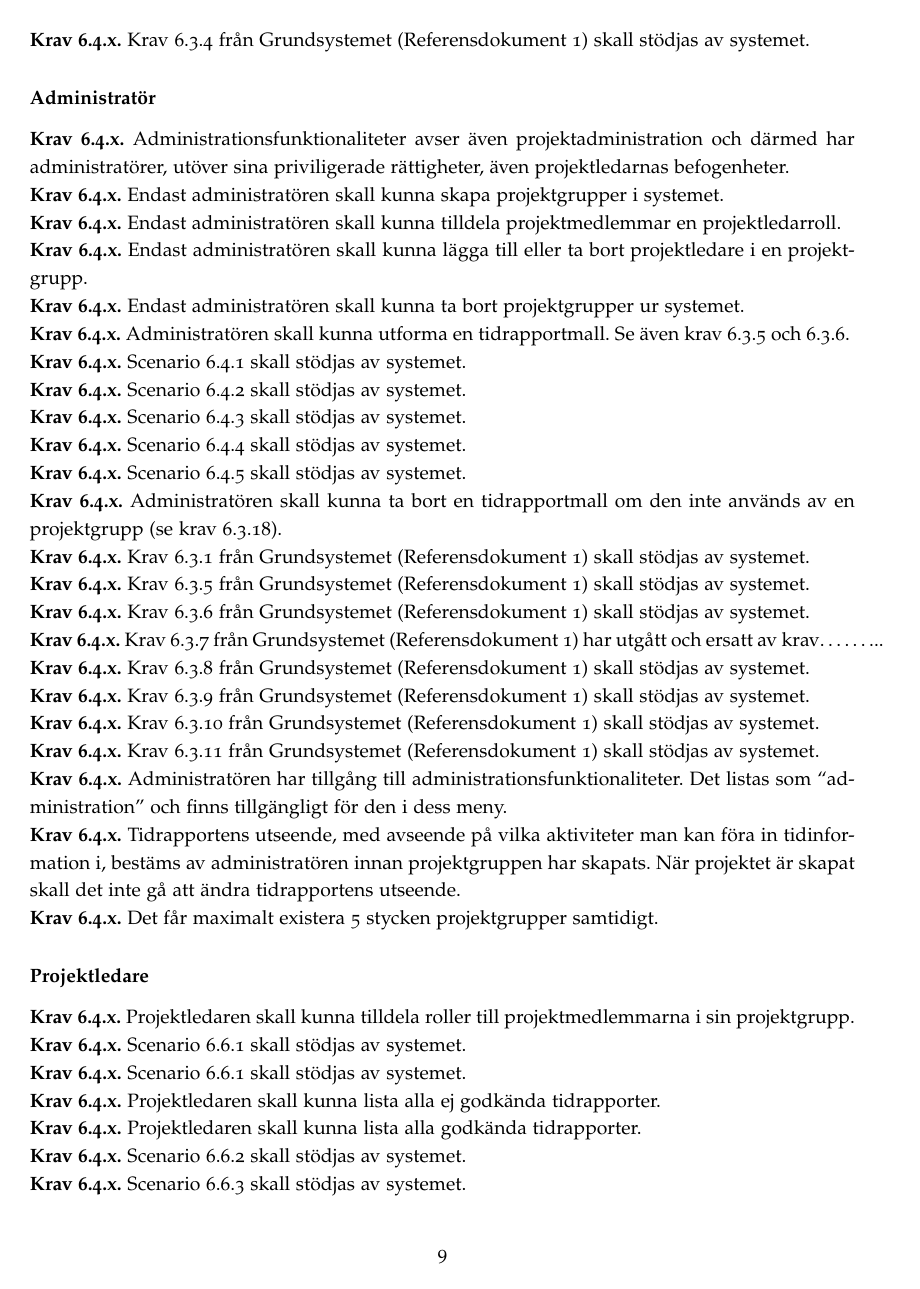
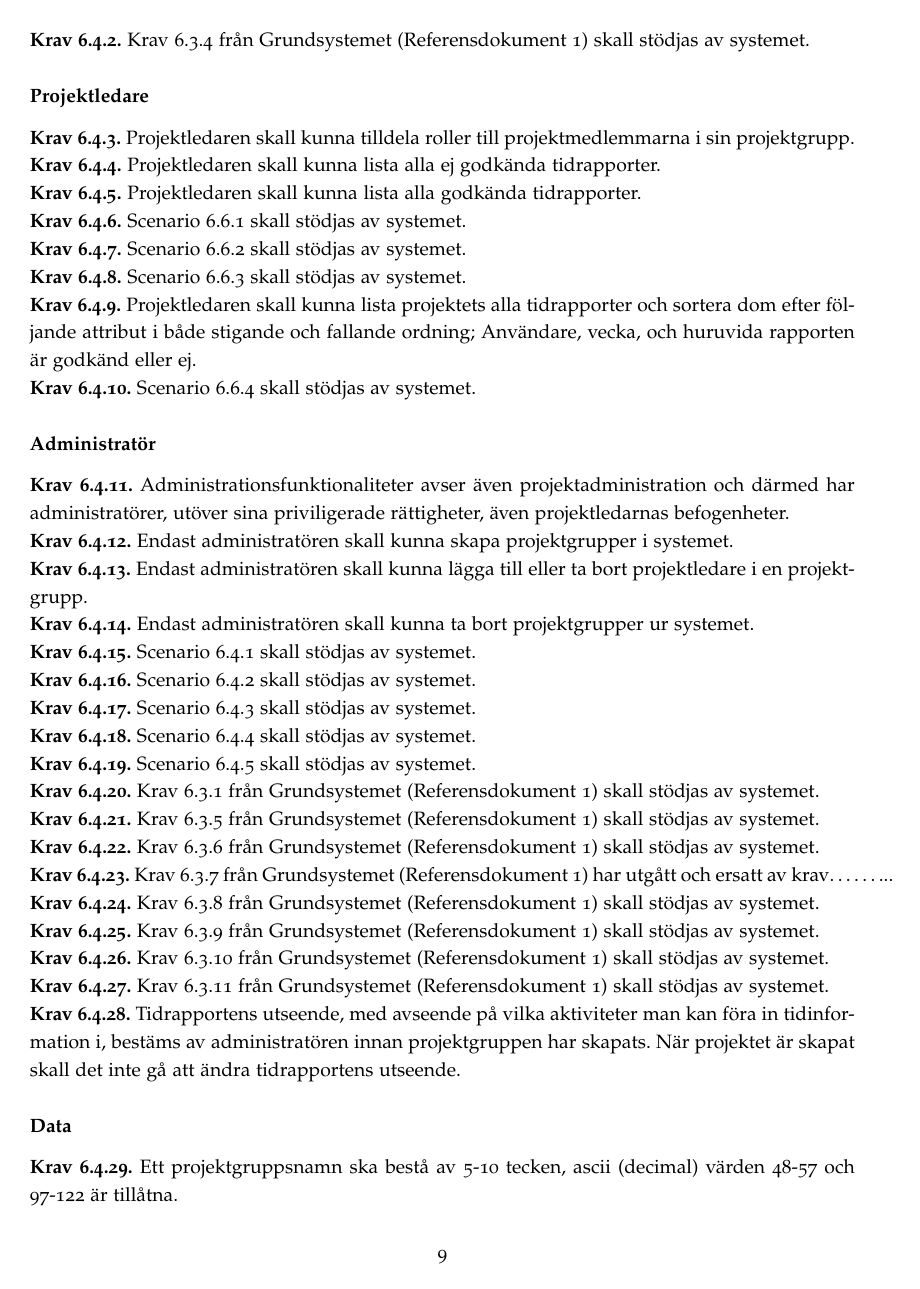
Before and after one commit to ada10lgu/etsn05, a LaTeX document (documentation/SRS/SRS.tex): page 9 of 11 before the commit and page 9 of 10 after it. Compiled offline with pdfLaTeX.

Commit message:
SRS 0.18
Allt bör vara rätt numrerat.
Allt här efter ger jag detaljerad beskrivning på vad som ändras!

```diff
--- a/documentation/SRS/SRS.tex
+++ b/documentation/SRS/SRS.tex
@@ -263,44 +263,38 @@ Kontextdiagram för NewPussSystem illustreras av Figur \ref{image_kontext}.
 
 	\subsection{Administration}
 		\label{krav-funk-admin}
-		\subsubsection*{övergripande}
-			\requirement{x}{Krav 6.3.3 från Grundsystemet (Referensdokument 1) skall stödjas av systemet.}
-			\requirement{x}{Krav 6.3.4 från Grundsystemet (Referensdokument 1) skall stödjas av systemet.}
-		\subsubsection*{Administratör}
-			\requirement{x}{Administrationsfunktionaliteter avser även projektadministration och därmed har administratörer, utöver sina priviligerade rättigheter, även projektledarnas befogenheter.		}
-			\requirement{x}{Endast administratören skall kunna skapa projektgrupper i systemet.}
-			\requirement{x}{Endast administratören skall kunna tilldela projektmedlemmar en projektledarroll.}
-			\requirement{x}{Endast administratören skall kunna lägga till eller ta bort projektledare i en projektgrupp.}
-			\requirement{x}{Endast administratören skall kunna ta bort projektgrupper ur systemet.}
-			\requirement{x}{Administratören skall kunna utforma en tidrapportmall. Se även krav 6.3.5 och 6.3.6. }
-			\requirement{x}{Scenario 6.4.1 skall stödjas av systemet.}
-			\requirement{x}{Scenario 6.4.2 skall stödjas av systemet.}
-			\requirement{x}{Scenario 6.4.3 skall stödjas av systemet.}
-			\requirement{x}{Scenario 6.4.4 skall stödjas av systemet.}
-			\requirement{x}{Scenario 6.4.5 skall stödjas av systemet.}
-			\requirement{x}{Administratören skall kunna ta bort en tidrapportmall om den inte används av en projektgrupp (se krav 6.3.18).}
-			\requirement{x}{Krav 6.3.1 från Grundsystemet (Referensdokument 1) skall stödjas av systemet.}
-			\requirement{x}{Krav 6.3.5 från Grundsystemet (Referensdokument 1) skall stödjas av systemet.}
-			\requirement{x}{Krav 6.3.6 från Grundsystemet (Referensdokument 1) skall stödjas av systemet.}
-			\requirement{x}{Krav 6.3.7 från Grundsystemet (Referensdokument 1) har utgått och ersatt av krav……...}
-			\requirement{x}{Krav 6.3.8 från Grundsystemet (Referensdokument 1) skall stödjas av systemet.}
-			\requirement{x}{Krav 6.3.9 från Grundsystemet (Referensdokument 1) skall stödjas av systemet.}
-			\requirement{x}{Krav 6.3.10 från Grundsystemet (Referensdokument 1) skall stödjas av systemet.}
-			\requirement{x}{Krav 6.3.11 från Grundsystemet (Referensdokument 1) skall stödjas av systemet.		}
-			\requirement{x}{Administratören har tillgång till administrationsfunktionaliteter. Det listas som “administration” och finns tillgängligt för den i dess meny.}
-			\requirement{x}{Tidrapportens utseende, med avseende på vilka aktiviteter man kan föra in tidinformation i, bestäms av administratören innan projektgruppen har skapats. När projektet är skapat skall det inte gå att ändra tidrapportens utseende.}
-			\requirement{x}{Det får maximalt existera 5 stycken projektgrupper samtidigt.}
+		\subsubsection*{Övergripande}
+			\requirement{1}{Krav 6.3.3 från Grundsystemet (Referensdokument 1) skall stödjas av systemet.}
+			\requirement{2}{Krav 6.3.4 från Grundsystemet (Referensdokument 1) skall stödjas av systemet.}
 
 		\subsubsection*{Projektledare}
-			\requirement{x}{Projektledaren skall kunna tilldela roller till projektmedlemmarna i sin projektgrupp.}
-
-			\requirement{x}{Scenario 6.6.1 skall stödjas av systemet.}
-			\requirement{x}{Scenario 6.6.1 skall stödjas av systemet.}
-			\requirement{x}{Projektledaren skall kunna lista alla ej godkända tidrapporter.}
-			\requirement{x}{Projektledaren skall kunna lista alla godkända tidrapporter.}
-			\requirement{x}{Scenario 6.6.2 skall stödjas av systemet.}
-			\requirement{x}{Scenario 6.6.3 skall stödjas av systemet.}
-			\requirement{x}{Projektledaren skall kunna lista projektets alla tidrapporter och sortera dom efter följande attribut i både stigande och fallande ordning; Användare, vecka, och huruvida rapporten är godkänd eller ej.}
-			\requirement{x}{Scenario 6.6.4 skall stödjas av systemet. }
+			\requirement{3}{Projektledaren skall kunna tilldela roller till projektmedlemmarna i sin projektgrupp.}
 
 
+			\requirement{4}{Projektledaren skall kunna lista alla ej godkända tidrapporter.}
+			\requirement{5}{Projektledaren skall kunna lista alla godkända tidrapporter.}
+			\requirement{6}{Scenario 6.6.1 skall stödjas av systemet.}
+			\requirement{7}{Scenario 6.6.2 skall stödjas av systemet.}
+			\requirement{8}{Scenario 6.6.3 skall stödjas av systemet.}
+			\requirement{9}{Projektledaren skall kunna lista projektets alla tidrapporter och sortera dom efter följande attribut i både stigande och fallande ordning; Användare, vecka, och huruvida rapporten är godkänd eller ej.}
+			\requirement{10}{Scenario 6.6.4 skall stödjas av systemet. }
+
+		\subsubsection*{Administratör}
+			\requirement{11}{Administrationsfunktionaliteter avser även projektadministration och därmed har administratörer, utöver sina priviligerade rättigheter, även projektledarnas befogenheter.		}
+			\requirement{12}{Endast administratören skall kunna skapa projektgrupper i systemet.}
+			\requirement{13}{Endast administratören skall kunna lägga till eller ta bort projektledare i en projektgrupp.}
+			\requirement{14}{Endast administratören skall kunna ta bort projektgrupper ur systemet.}
+			\requirement{15}{Scenario 6.4.1 skall stödjas av systemet.}
+			\requirement{16}{Scenario 6.4.2 skall stödjas av systemet.}
+			\requirement{17}{Scenario 6.4.3 skall stödjas av systemet.}
+			\requirement{18}{Scenario 6.4.4 skall stödjas av systemet.}
+			\requirement{19}{Scenario 6.4.5 skall stödjas av systemet.}
+			\requirement{20}{Krav 6.3.1 från Grundsystemet (Referensdokument 1) skall stödjas av systemet.}
+			\requirement{21}{Krav 6.3.5 från Grundsystemet (Referensdokument 1) skall stödjas av systemet.}
+			\requirement{22}{Krav 6.3.6 från Grundsystemet (Referensdokument 1) skall stödjas av systemet.}
+			\requirement{23}{Krav 6.3.7 från Grundsystemet (Referensdokument 1) har utgått och ersatt av krav……...}
+			\requirement{24}{Krav 6.3.8 från Grundsystemet (Referensdokument 1) skall stödjas av systemet.}
+			\requirement{25}{Krav 6.3.9 från Grundsystemet (Referensdokument 1) skall stödjas av systemet.}
+			\requirement{26}{Krav 6.3.10 från Grundsystemet (Referensdokument 1) skall stödjas av systemet.}
+			\requirement{27}{Krav 6.3.11 från Grundsystemet (Referensdokument 1) skall stödjas av systemet.		}
+			\requirement{28}{Tidrapportens utseende, med avseende på vilka aktiviteter man kan föra in tidinformation i, bestäms av administratören innan projektgruppen har skapats. När projektet är skapat skall det inte gå att ändra tidrapportens utseende.}
@@ -310 +303,2 @@ Kontextdiagram för NewPussSystem illustreras av Figur \ref{image_kontext}.
 		\subsubsection*{Data}
+			\requirement{29}{Ett projektgruppsnamn ska bestå av 5-10 tecken, ascii (decimal) värden 48-57 och 97-122 är tillåtna.}
```
Also changed, not shown: documentation/SRS/SRS.pdf, documentation/SRS/SRS.tex (58 more changed lines), 1 other file.
